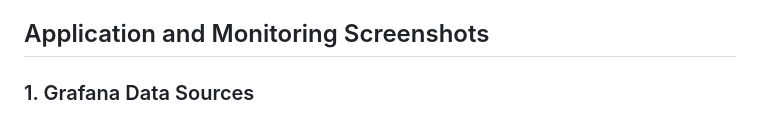
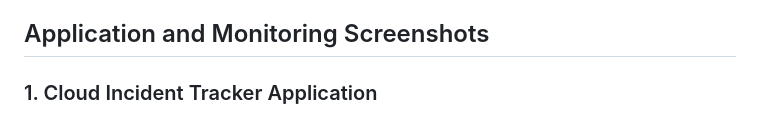
Before and after one commit to deepanshub9/Cloud-Incident-Tracker, a Markdown page: README.md, the part around one of its changes. Rendered like a GitHub page.

```diff
--- a/README.md
+++ b/README.md
@@ -27,5 +27,5 @@ This makes it useful for both app developers and platform/operations teams.
 
 ## Application and Monitoring Screenshots
 
-### 1. Grafana Data Sources
+### 1. Cloud Incident Tracker Application
 
```
Also changed, not shown: other parts of README.md (+10 -10 lines).
